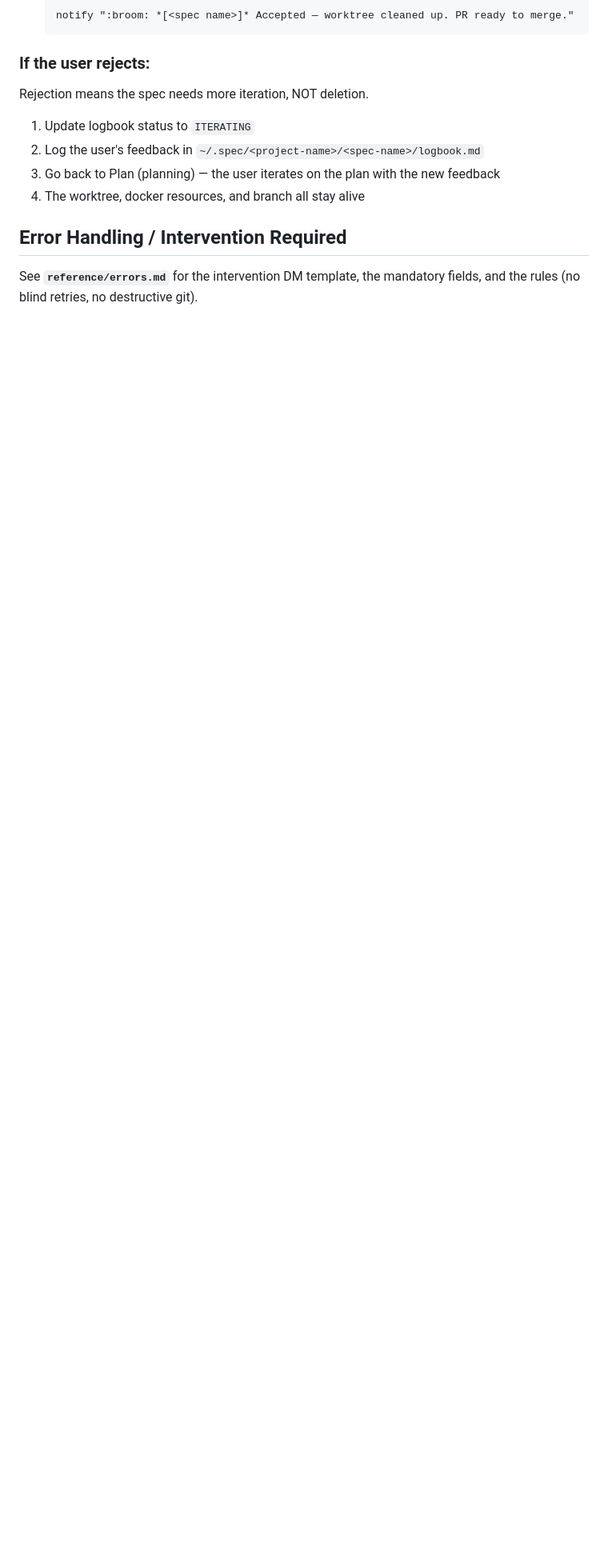
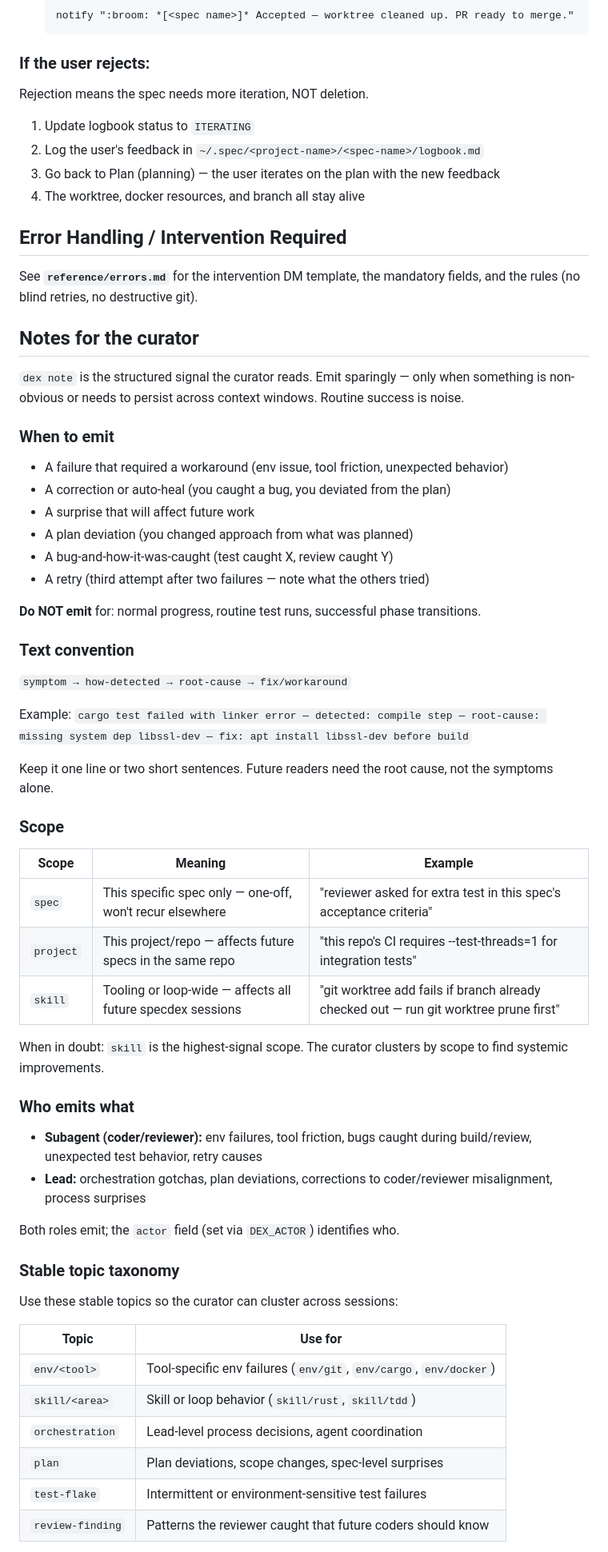
Before and after one commit to andres-ortizl/specdex, a Markdown page: skill/SKILL.md, the part around one of its changes. Shown at 80% size. Rendered like a GitHub page; blank space fills up the shorter version.

Commit message:
docs(skill): Notes for the curator — emission guidelines
When/what/who to note, symptom→detected→root-cause→fix convention, scope meanings,
stable topic taxonomy, loop hooks.

```diff
--- a/skill/SKILL.md
+++ b/skill/SKILL.md
@@ -609,3 +609,58 @@ Rejection means the spec needs more iteration, NOT deletion.
 ## Error Handling / Intervention Required
 
 See **`reference/errors.md`** for the intervention DM template, the mandatory fields, and the rules (no blind retries, no destructive git).
+
+## Notes for the curator
+
+`dex note` is the structured signal the curator reads. Emit sparingly — only when something
+is non-obvious or needs to persist across context windows. Routine success is noise.
+
+### When to emit
+
+- A failure that required a workaround (env issue, tool friction, unexpected behavior)
+- A correction or auto-heal (you caught a bug, you deviated from the plan)
+- A surprise that will affect future work
+- A plan deviation (you changed approach from what was planned)
+- A bug-and-how-it-was-caught (test caught X, review caught Y)
+- A retry (third attempt after two failures — note what the others tried)
+
+**Do NOT emit** for: normal progress, routine test runs, successful phase transitions.
+
+### Text convention
+
+`symptom → how-detected → root-cause → fix/workaround`
+
+Example: `cargo test failed with linker error — detected: compile step — root-cause: missing system dep libssl-dev — fix: apt install libssl-dev before build`
+
+Keep it one line or two short sentences. Future readers need the root cause, not the symptoms alone.
+
+### Scope
+
+| Scope | Meaning | Example |
+|---|---|---|
+| `spec` | This specific spec only — one-off, won't recur elsewhere | "reviewer asked for extra test in this spec's acceptance criteria" |
+| `project` | This project/repo — affects future specs in the same repo | "this repo's CI requires --test-threads=1 for integration tests" |
+| `skill` | Tooling or loop-wide — affects all future specdex sessions | "git worktree add fails if branch already checked out — run git worktree prune first" |
+
+When in doubt: `skill` is the highest-signal scope. The curator clusters by scope to find systemic improvements.
+
+### Who emits what
+
+- **Subagent (coder/reviewer):** env failures, tool friction, bugs caught during build/review, unexpected test behavior, retry causes
+- **Lead:** orchestration gotchas, plan deviations, corrections to coder/reviewer misalignment, process surprises
+
+Both roles emit; the `actor` field (set via `DEX_ACTOR`) identifies who.
+
+### Stable topic taxonomy
+
+Use these stable topics so the curator can cluster across sessions:
+
+| Topic | Use for |
+|---|---|
+| `env/<tool>` | Tool-specific env failures (`env/git`, `env/cargo`, `env/docker`) |
+| `skill/<area>` | Skill or loop behavior (`skill/rust`, `skill/tdd`) |
+| `orchestration` | Lead-level process decisions, agent coordination |
+| `plan` | Plan deviations, scope changes, spec-level surprises |
+| `test-flake` | Intermittent or environment-sensitive test failures |
+| `review-finding` | Patterns the reviewer caught that future coders should know |
+
```
Also changed, not shown: other parts of skill/SKILL.md (+16 -0 lines).
